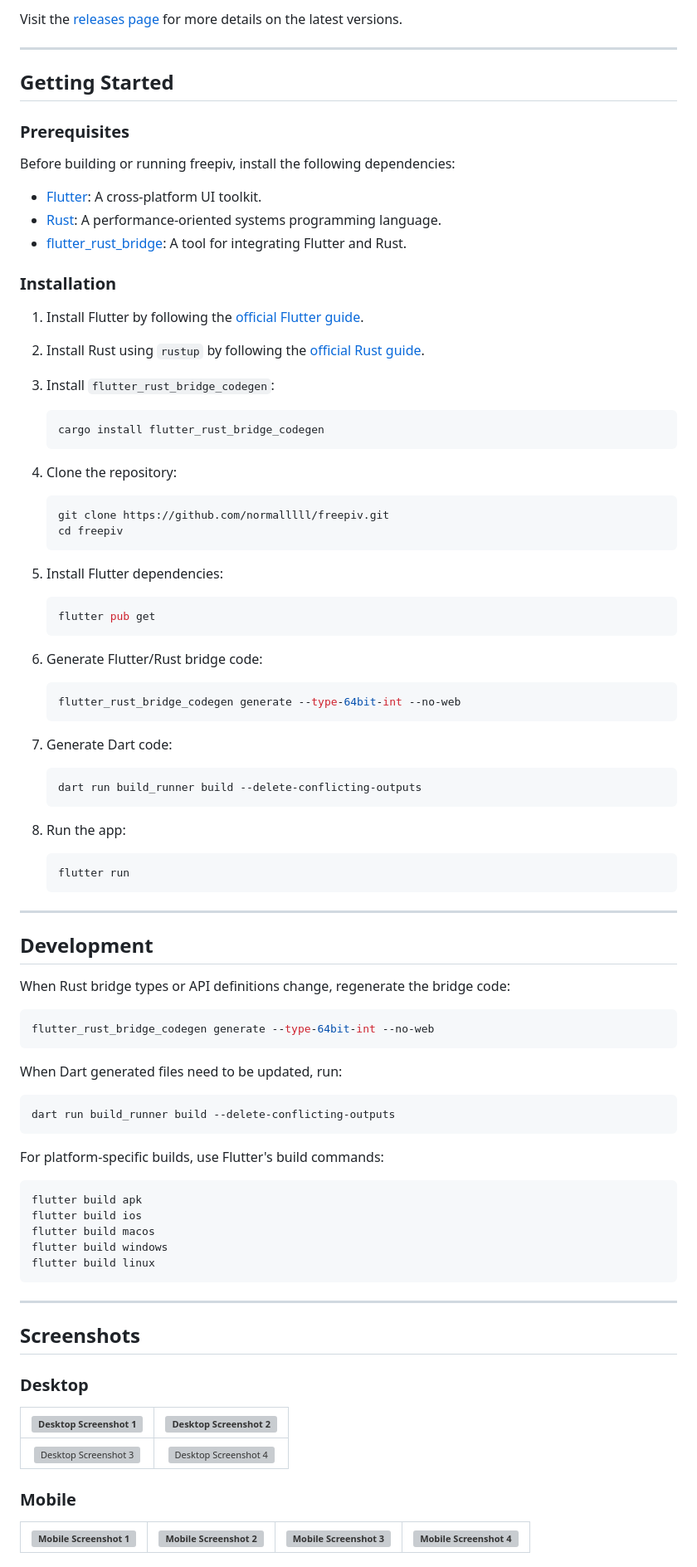
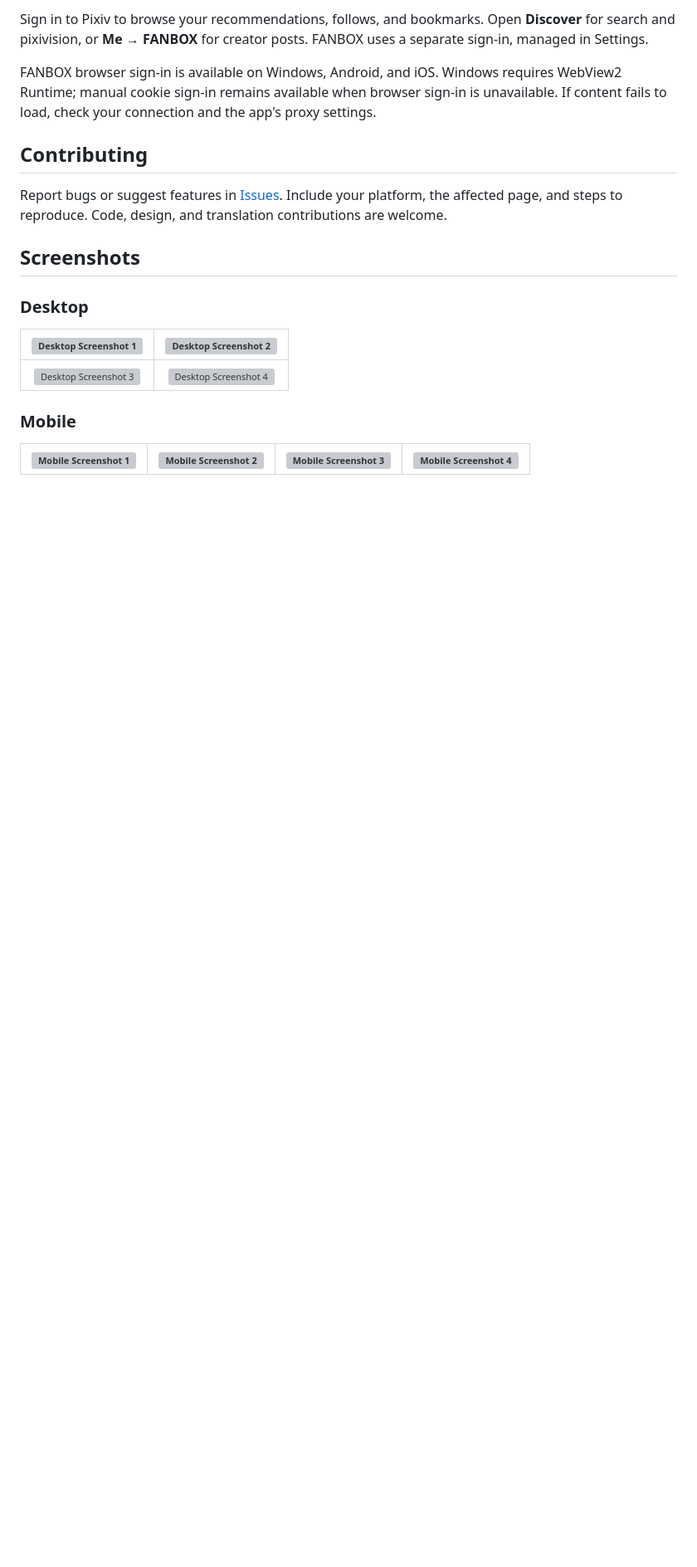
Before and after one commit to normalllll/freepiv, a Markdown page: README.md, the part around one of its changes. Shown at 83% size. Rendered like a GitHub page; blank space fills up the shorter version; grey boxes are pictures that could not be loaded.

Commit message:
docs: introduce freepiv features and downloads in English and Chinese

````diff
--- a/README.md
+++ b/README.md
@@ -36,88 +38,11 @@ responsive Pixiv client across mobile and desktop platforms.
 
-Visit the [releases page](https://github.com/normalllll/freepiv/releases) for more details on the latest versions.
+Sign in to Pixiv to browse your recommendations, follows, and bookmarks. Open **Discover** for search and pixivision, or **Me → FANBOX** for creator posts. FANBOX uses a separate sign-in, managed in Settings.
 
----
+FANBOX browser sign-in is available on Windows, Android, and iOS. Windows requires WebView2 Runtime; manual cookie sign-in remains available when browser sign-in is unavailable. If content fails to load, check your connection and the app's proxy settings.
 
-## Getting Started
+## Contributing
 
-### Prerequisites
-
-Before building or running freepiv, install the following dependencies:
-
-* [Flutter](https://flutter.dev/docs/get-started/install): A cross-platform UI toolkit.
-* [Rust](https://www.rust-lang.org/tools/install): A performance-oriented systems programming language.
-* [flutter_rust_bridge](https://github.com/fzyzcjy/flutter_rust_bridge): A tool for integrating Flutter and Rust.
-
-### Installation
-
-1. Install Flutter by following the [official Flutter guide](https://flutter.dev/docs/get-started/install).
-
-2. Install Rust using `rustup` by following the [official Rust guide](https://www.rust-lang.org/tools/install).
-
-3. Install `flutter_rust_bridge_codegen`:
-
-   ```bash
-   cargo install flutter_rust_bridge_codegen
-   ```
-
-4. Clone the repository:
-
-   ```bash
-   git clone https://github.com/normalllll/freepiv.git
-   cd freepiv
-   ```
-
-5. Install Flutter dependencies:
-
-   ```bash
-   flutter pub get
-   ```
-
-6. Generate Flutter/Rust bridge code:
-
-   ```bash
-   flutter_rust_bridge_codegen generate --type-64bit-int --no-web
-   ```
-
-7. Generate Dart code:
-
-   ```bash
-   dart run build_runner build --delete-conflicting-outputs
-   ```
-
-8. Run the app:
-
-   ```bash
-   flutter run
-   ```
-
----
-
-## Development
-
-When Rust bridge types or API definitions change, regenerate the bridge code:
-
-```bash
-flutter_rust_bridge_codegen generate --type-64bit-int --no-web
-```
-
-When Dart generated files need to be updated, run:
-
-```bash
-dart run build_runner build --delete-conflicting-outputs
-```
-
-For platform-specific builds, use Flutter's build commands:
-
-```bash
-flutter build apk
-flutter build ios
-flutter build macos
-flutter build windows
-flutter build linux
-```
-
----
+Report bugs or suggest features in [Issues](https://github.com/normalllll/freepiv/issues). Include your platform, the affected page, and steps to reproduce. Code, design, and translation contributions are welcome.
 
 ## Screenshots
 
````
Also changed, not shown: other parts of README.md (+26 -46 lines), README_zh_cn.md (added, +64 -0 lines).
